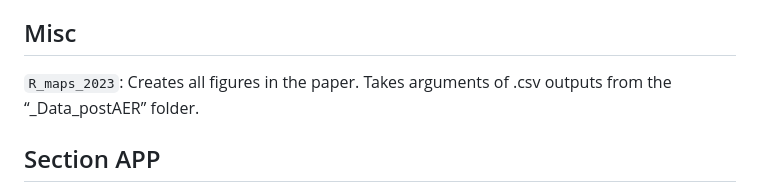
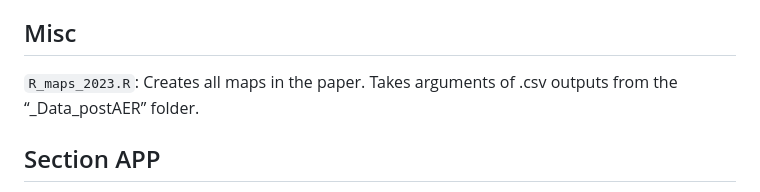
Before and after one commit to xabajian/AP_Solar, a Markdown page: README.md, the part around one of its changes. Drawn GitHub-style.

```diff
--- a/README.md
+++ b/README.md
@@ -109,7 +109,7 @@ Files in this section essentially read in all raw data we use in various portion
 
 ## Misc
 
-`R_maps_2023`: Creates all figures in the paper. Takes arguments of .csv outputs from the “_Data_postAER” folder.
+`R_maps_2023.R`: Creates all maps in the paper. Takes arguments of .csv outputs from the “_Data_postAER” folder.
 
 
 
```
Also changed, not shown: other parts of README.md (+1 -1 lines).
